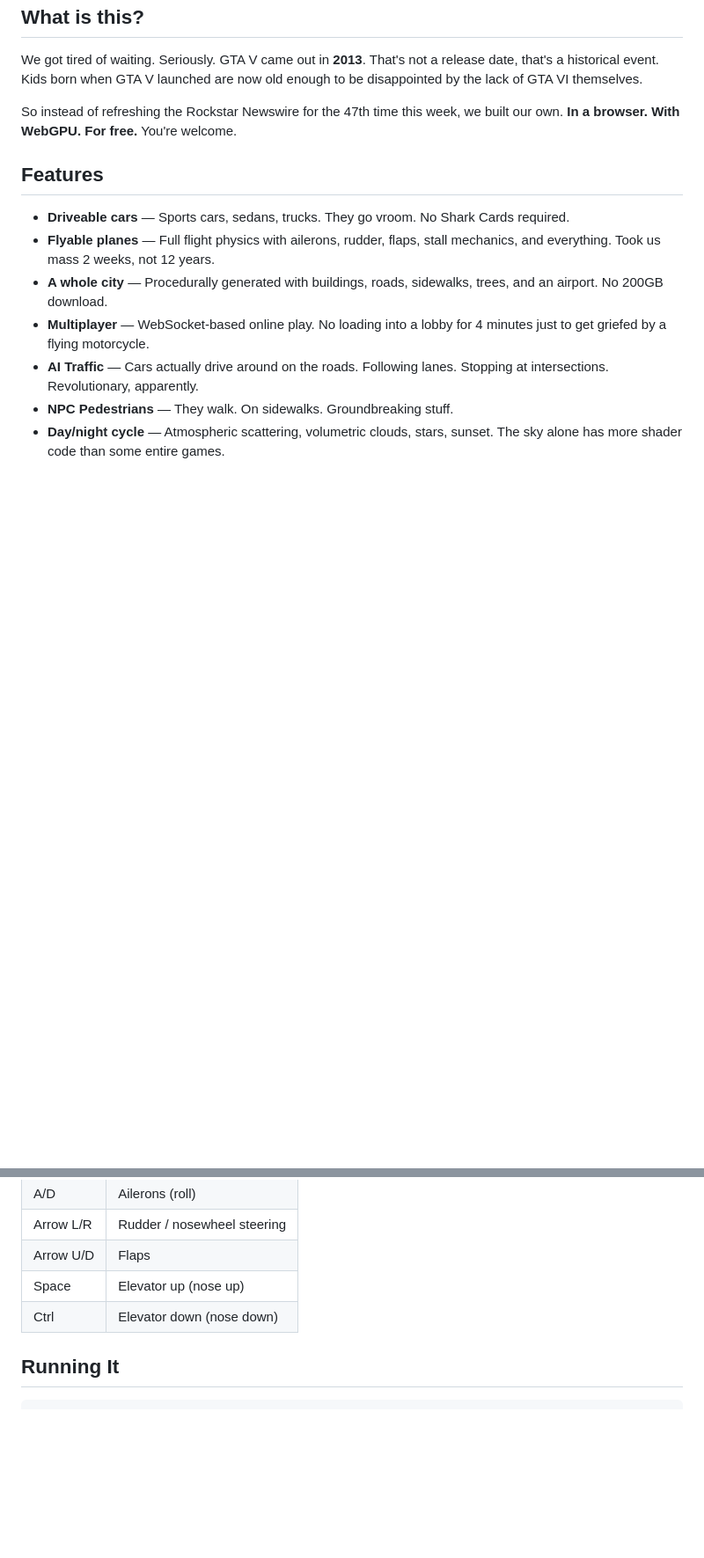
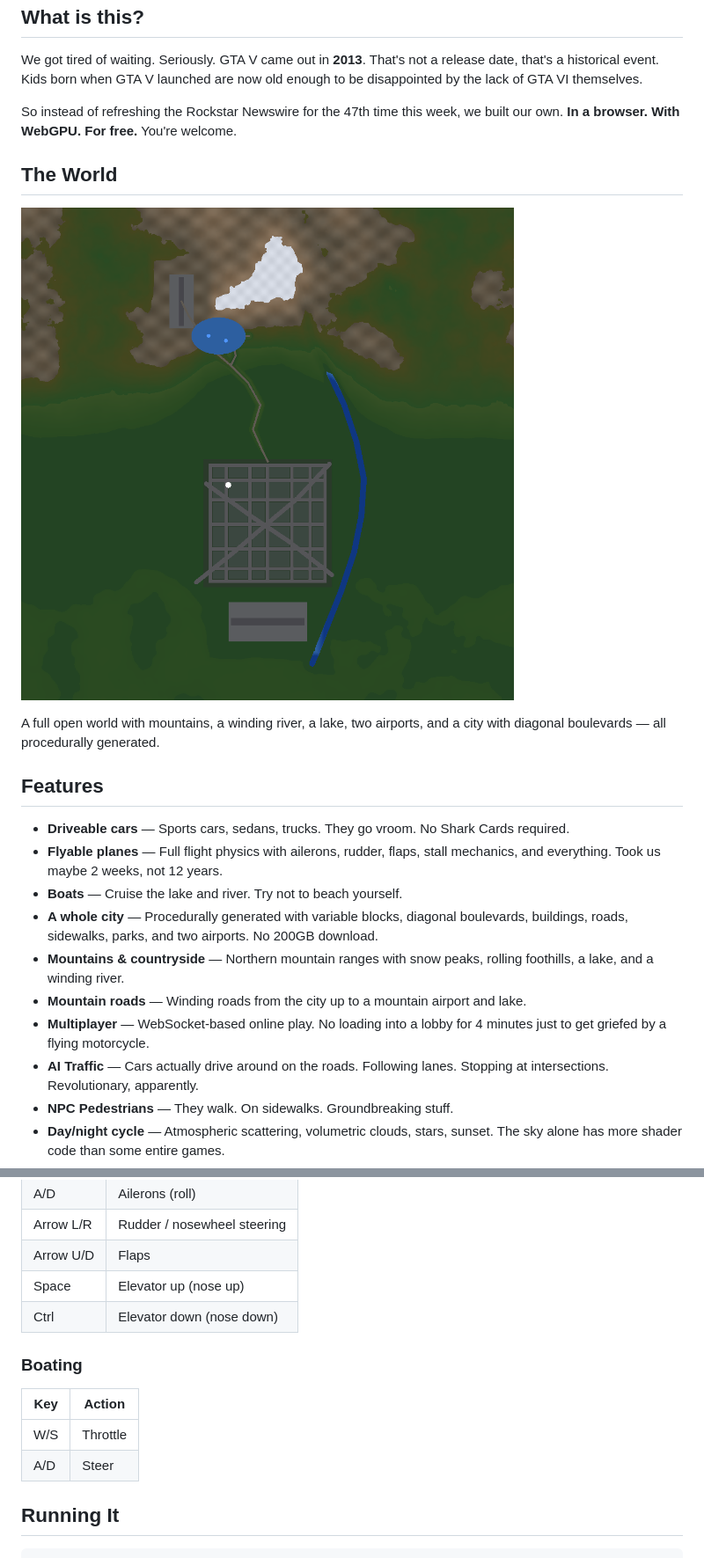
Before and after one commit to nicko170/gta6, a Markdown page: README.md, 2 parts joined by grey strips. Shown at 88% size. Drawn GitHub-style; pictures changed too: map.png (added); blank space fills up the shorter version.

```diff
--- a/README.md
+++ b/README.md
@@ -10,11 +10,20 @@ We got tired of waiting. Seriously. GTA V came out in **2013**. That's not a rel
 
 So instead of refreshing the Rockstar Newswire for the 47th time this week, we built our own. **In a browser. With WebGPU. For free.** You're welcome.
 
+## The World
+
+![Map](map.png)
+
+A full open world with mountains, a winding river, a lake, two airports, and a city with diagonal boulevards — all procedurally generated.
+
 ## Features
 
 - **Driveable cars** — Sports cars, sedans, trucks. They go vroom. No Shark Cards required.
-- **Flyable planes** — Full flight physics with ailerons, rudder, flaps, stall mechanics, and everything. Took us mass 2 weeks, not 12 years.
-- **A whole city** — Procedurally generated with buildings, roads, sidewalks, trees, and an airport. No 200GB download.
+- **Flyable planes** — Full flight physics with ailerons, rudder, flaps, stall mechanics, and everything. Took us maybe 2 weeks, not 12 years.
+- **Boats** — Cruise the lake and river. Try not to beach yourself.
+- **A whole city** — Procedurally generated with variable blocks, diagonal boulevards, buildings, roads, sidewalks, parks, and two airports. No 200GB download.
+- **Mountains & countryside** — Northern mountain ranges with snow peaks, rolling foothills, a lake, and a winding river.
+- **Mountain roads** — Winding roads from the city up to a mountain airport and lake.
 - **Multiplayer** — WebSocket-based online play. No loading into a lobby for 4 minutes just to get griefed by a flying motorcycle.
 - **AI Traffic** — Cars actually drive around on the roads. Following lanes. Stopping at intersections. Revolutionary, apparently.
 - **NPC Pedestrians** — They walk. On sidewalks. Groundbreaking stuff.
@@ -58,6 +68,12 @@ So instead of refreshing the Rockstar Newswire for the 47th time this week, we b
 | Arrow U/D | Flaps |
 | Space | Elevator up (nose up) |
 | Ctrl | Elevator down (nose down) |
+
+### Boating
+| Key | Action |
+|-----|--------|
+| W/S | Throttle |
+| A/D | Steer |
 
 ## Running It
 
```
Also changed, not shown: other parts of README.md (+1 -0 lines), 14 other files.
